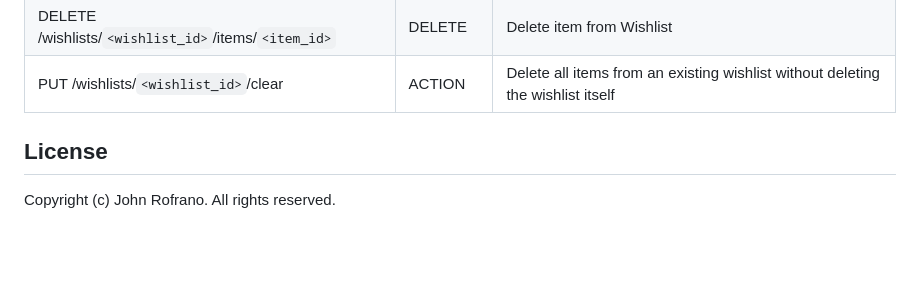
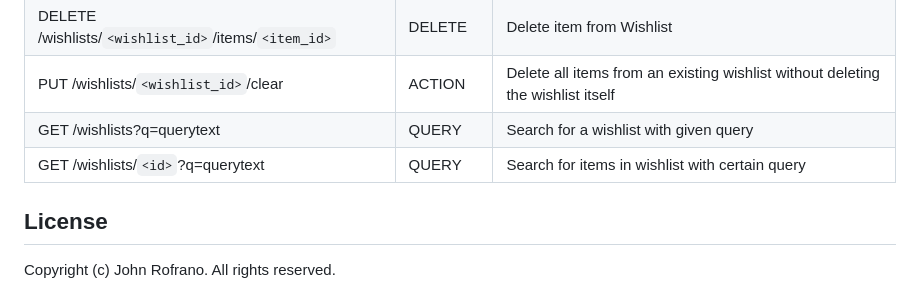
Before and after one commit to CSCI-GA-2820-SP23-003/wishlists, a Markdown page: README.md, the part around the change. Drawn GitHub-style; blank space fills up the shorter version.

```diff
--- a/README.md
+++ b/README.md
@@ -81,7 +81,8 @@ POST /wishlists/`<wishlist_id>`/items | CREATE | Add item to wishlist
 DELETE /wishlists/`<wishlist_id>` | DELETE | Delete given Wishlist
 DELETE /wishlists/`<wishlist_id>`/items/`<item_id>` | DELETE | Delete item from Wishlist
 PUT /wishlists/`<wishlist_id>`/clear | ACTION | Delete all items from an existing wishlist without deleting the wishlist itself
-
+GET /wishlists?q=querytext | QUERY | Search for a wishlist with given query
+GET /wishlists/`<id>`?q=querytext | QUERY | Search for items in wishlist with certain query
 ## License
 
 Copyright (c) John Rofrano. All rights reserved.
```
